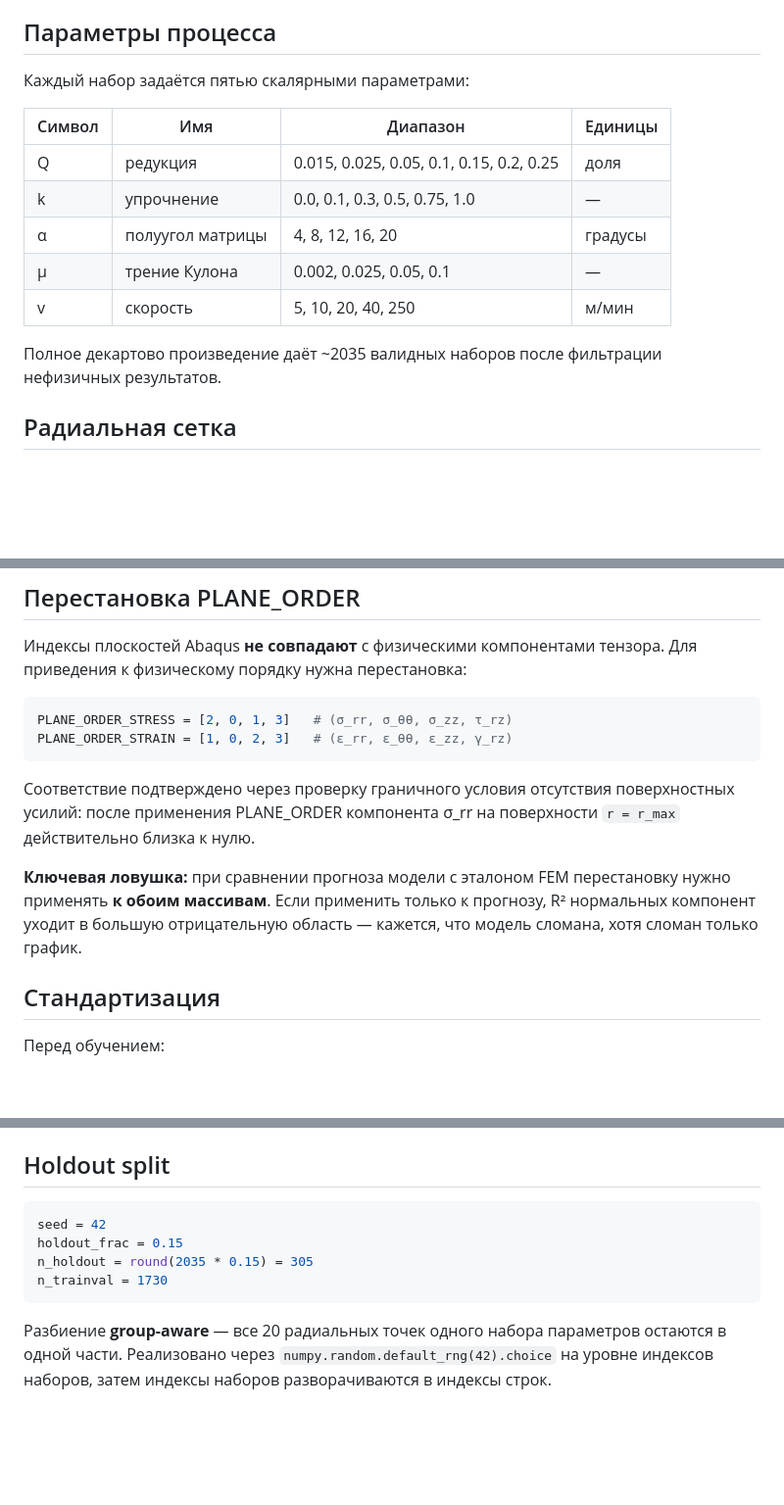
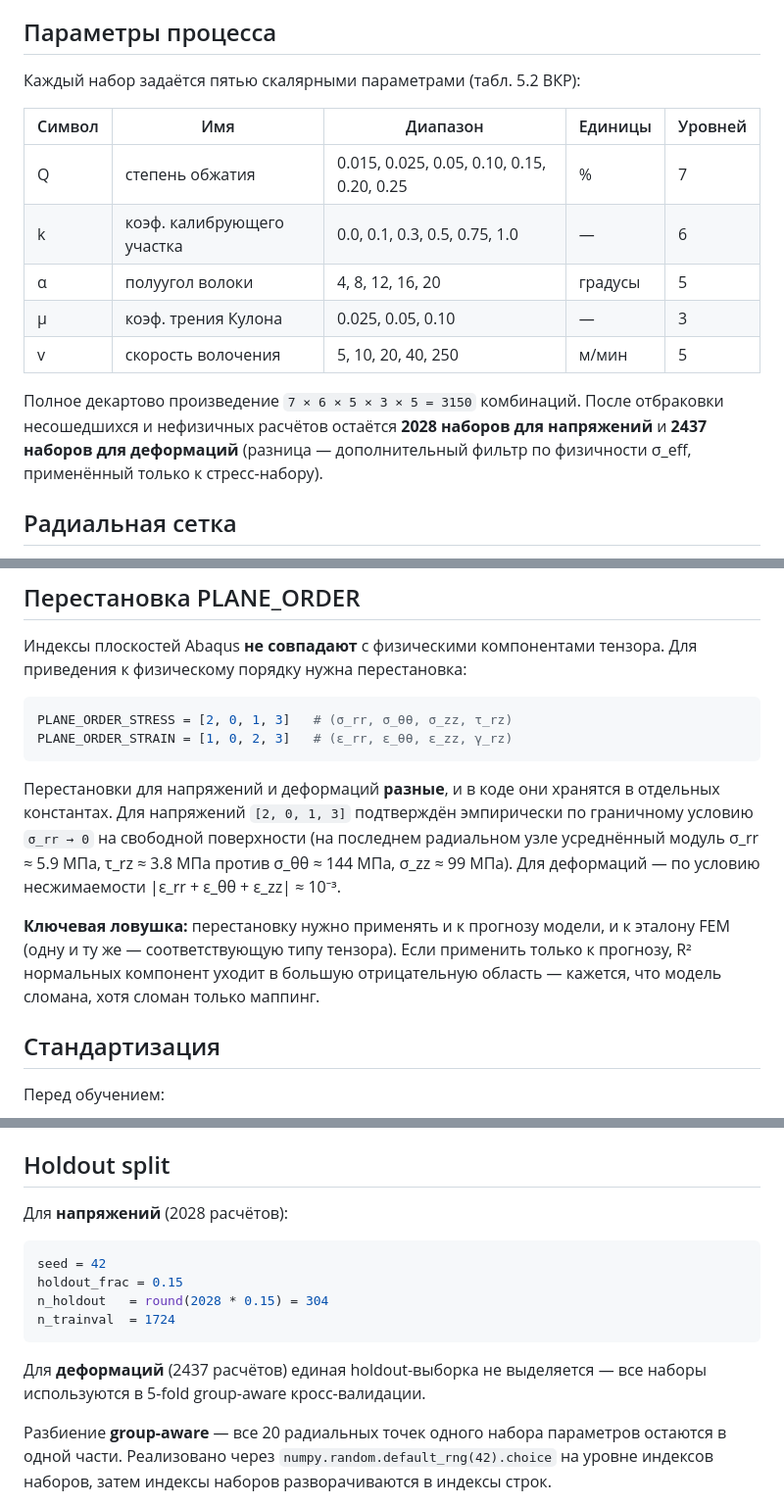
Before and after one commit to gromfy01/PINNs-project, a Markdown page: docs/data_format.md, 3 parts joined by grey strips. Shown at 98% size. Rendered like a GitHub page; blank space fills up the shorter version.

Commit message:
docs: align with thesis (params table, dataset sizes, PLANE_ORDER)
Fact-check against the thesis (ВКР, ch. 5):

- docs/data_format.md params table matches Table 5.2:
  · Q «степень обжатия» (was: «редукция»)
  · k «коэф. калибрующего участка» (was: «упрочнение»)
  · α «полуугол волоки» (was: «полуугол матрицы»)
  · μ trimmed to {0.025, 0.05, 0.10} (the 0.002 level is not in the thesis)
  · added levels column (7/6/5/3/5)

- Dataset sizes split between stress (2028) and strain (2437); the
  previous «~2035 валидных наборов» came from an outdated draft.

- Holdout split section now distinguishes the stress holdout
  (n=304/1724) from the strain pipeline, which uses pure 5-fold CV
  without a separate holdout (per §5.3.8).

- README and docs/data_format.md no longer claim that a single
  PLANE_ORDER = [2,0,1,3] applies to both arrays. Stress uses
  [2,0,1,3] (validated by σ_rr→0 surface BC); strain uses
  [1,0,2,3] (validated by incompressibility |ε_rr+ε_θθ+ε_zz|≈1e-3).

````diff
--- a/docs/data_format.md
+++ b/docs/data_format.md
@@ -6,17 +6,20 @@
 
 ## Параметры процесса
 
-Каждый набор задаётся пятью скалярными параметрами:
+Каждый набор задаётся пятью скалярными параметрами (табл. 5.2 ВКР):
 
-| Символ | Имя           | Диапазон                          | Единицы  |
-|--------|---------------|-----------------------------------|----------|
-| Q      | редукция      | 0.015, 0.025, 0.05, 0.1, 0.15, 0.2, 0.25 | доля     |
-| k      | упрочнение    | 0.0, 0.1, 0.3, 0.5, 0.75, 1.0     | —        |
-| α      | полуугол матрицы | 4, 8, 12, 16, 20                | градусы  |
-| μ      | трение Кулона | 0.002, 0.025, 0.05, 0.1           | —        |
-| v      | скорость      | 5, 10, 20, 40, 250                | м/мин    |
+| Символ | Имя                       | Диапазон                                | Единицы | Уровней |
+|--------|---------------------------|-----------------------------------------|---------|---------|
+| Q      | степень обжатия           | 0.015, 0.025, 0.05, 0.10, 0.15, 0.20, 0.25 | %       | 7       |
+| k      | коэф. калибрующего участка | 0.0, 0.1, 0.3, 0.5, 0.75, 1.0           | —       | 6       |
+| α      | полуугол волоки           | 4, 8, 12, 16, 20                        | градусы | 5       |
+| μ      | коэф. трения Кулона       | 0.025, 0.05, 0.10                       | —       | 3       |
+| v      | скорость волочения        | 5, 10, 20, 40, 250                      | м/мин   | 5       |
 
-Полное декартово произведение даёт ~2035 валидных наборов после фильтрации нефизичных результатов.
+Полное декартово произведение `7 × 6 × 5 × 3 × 5 = 3150` комбинаций.
+После отбраковки несошедшихся и нефизичных расчётов остаётся **2028 наборов
+для напряжений** и **2437 наборов для деформаций** (разница — дополнительный
+фильтр по физичности σ_eff, применённый только к стресс-набору).
 
 ## Радиальная сетка
 
@@ -40,9 +43,18 @@ PLANE_ORDER_STRESS = [2, 0, 1, 3]   # (σ_rr, σ_θθ, σ_zz, τ_rz)
 PLANE_ORDER_STRAIN = [1, 0, 2, 3]   # (ε_rr, ε_θθ, ε_zz, γ_rz)
 ```
 
-Соответствие подтверждено через проверку граничного условия отсутствия поверхностных усилий: после применения PLANE_ORDER компонента σ_rr на поверхности `r = r_max` действительно близка к нулю.
+Перестановки для напряжений и деформаций **разные**, и в коде они хранятся
+в отдельных константах. Для напряжений `[2, 0, 1, 3]` подтверждён эмпирически
+по граничному условию `σ_rr → 0` на свободной поверхности (на последнем
+радиальном узле усреднённый модуль σ_rr ≈ 5.9 МПа, τ_rz ≈ 3.8 МПа против
+σ_θθ ≈ 144 МПа, σ_zz ≈ 99 МПа). Для деформаций — по условию несжимаемости
+|ε_rr + ε_θθ + ε_zz| ≈ 10⁻³.
 
-**Ключевая ловушка:** при сравнении прогноза модели с эталоном FEM перестановку нужно применять **к обоим массивам**. Если применить только к прогнозу, R² нормальных компонент уходит в большую отрицательную область — кажется, что модель сломана, хотя сломан только график.
+**Ключевая ловушка:** перестановку нужно применять и к прогнозу модели,
+и к эталону FEM (одну и ту же — соответствующую типу тензора). Если
+применить только к прогнозу, R² нормальных компонент уходит в большую
+отрицательную область — кажется, что модель сломана, хотя сломан только
+маппинг.
 
 ## Стандартизация
 
@@ -57,12 +69,17 @@ PLANE_ORDER_STRAIN = [1, 0, 2, 3]   # (ε_rr, ε_θθ, ε_zz, γ_rz)
 
 ## Holdout split
 
+Для **напряжений** (2028 расчётов):
+
 ```python
 seed = 42
 holdout_frac = 0.15
-n_holdout = round(2035 * 0.15) = 305
-n_trainval = 1730
+n_holdout   = round(2028 * 0.15) = 304
+n_trainval  = 1724
 ```
+
+Для **деформаций** (2437 расчётов) единая holdout-выборка не выделяется —
+все наборы используются в 5-fold group-aware кросс-валидации.
 
 Разбиение **group-aware** — все 20 радиальных точек одного набора параметров остаются в одной части. Реализовано через `numpy.random.default_rng(42).choice` на уровне индексов наборов, затем индексы наборов разворачиваются в индексы строк.
 
````
Also changed, not shown: README.md (+1 -1 lines).
